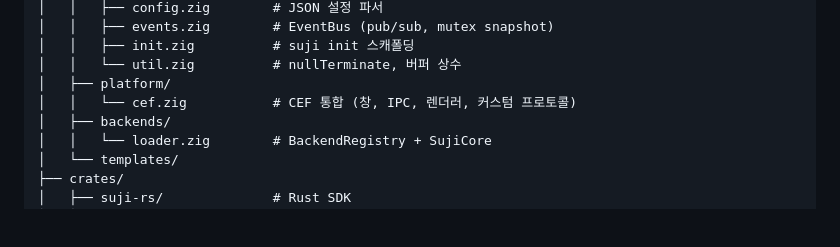
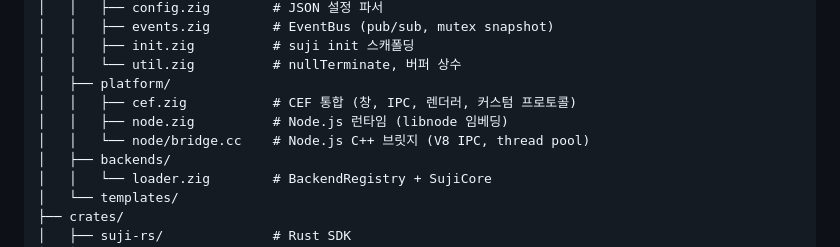
Before and after one commit to ohah/suji, a Markdown page: CLAUDE.md, the part around one of its changes. Rendered like a GitHub page; blank space fills up the shorter version.

```diff
--- a/CLAUDE.md
+++ b/CLAUDE.md
@@ -128,7 +138,9 @@ suji/
 │   │   ├── init.zig          # suji init 스캐폴딩
 │   │   └── util.zig          # nullTerminate, 버퍼 상수
 │   ├── platform/
-│   │   └── cef.zig           # CEF 통합 (창, IPC, 렌더러, 커스텀 프로토콜)
+│   │   ├── cef.zig           # CEF 통합 (창, IPC, 렌더러, 커스텀 프로토콜)
+│   │   ├── node.zig          # Node.js 런타임 (libnode 임베딩)
+│   │   └── node/bridge.cc    # Node.js C++ 브릿지 (V8 IPC, thread pool)
 │   ├── backends/
 │   │   └── loader.zig        # BackendRegistry + SujiCore
 │   └── templates/
```
Also changed, not shown: other parts of CLAUDE.md (+15 -11 lines), docs/PLAN.md (+7 -4 lines).
